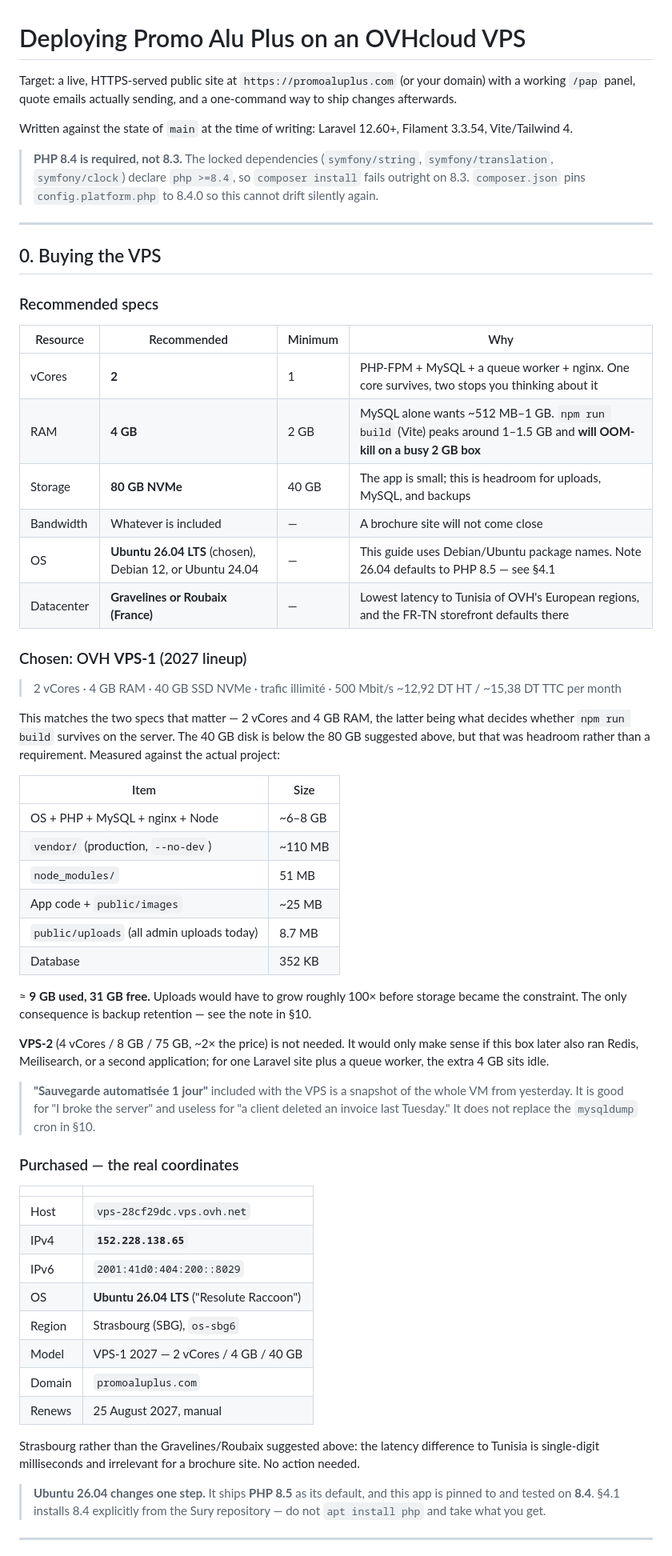
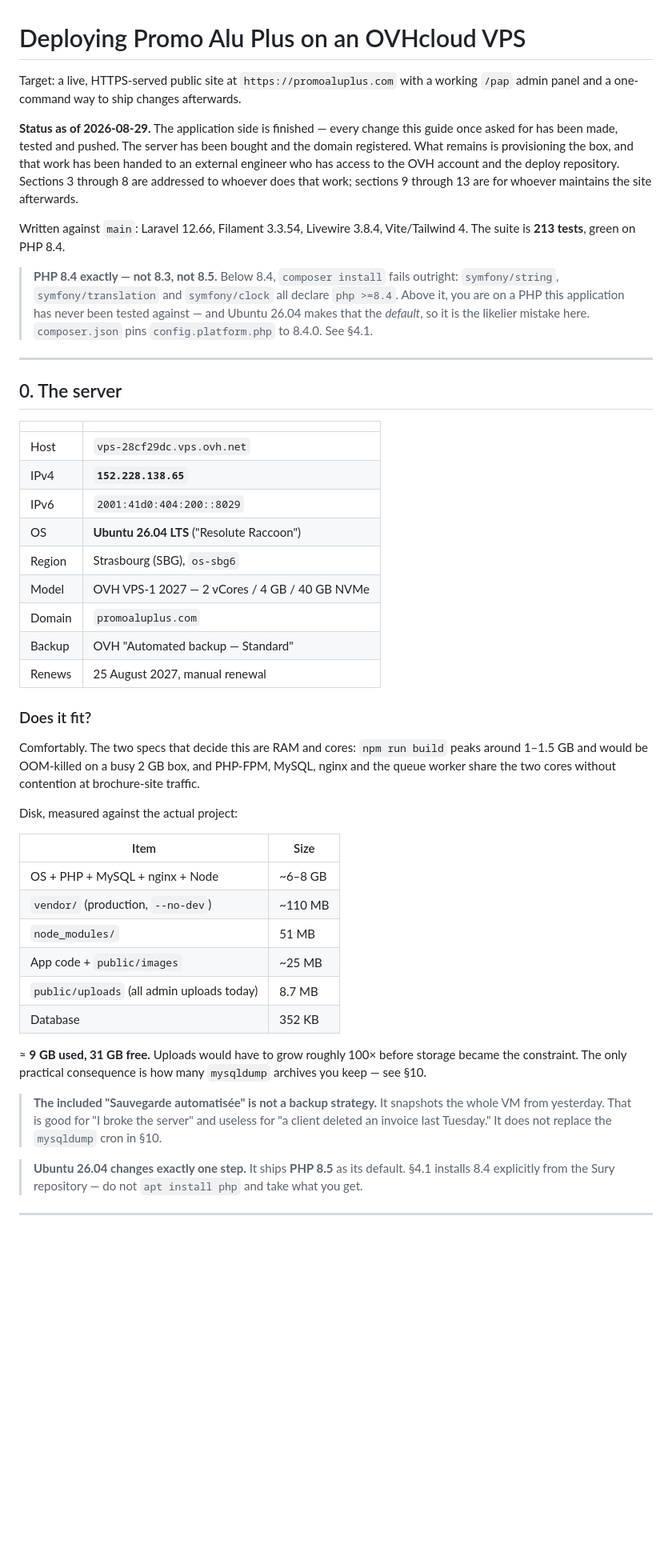
Before and after one commit to bendhiab-younes/promoaluplus, a Markdown page: DEPLOYMENT.md, the part around one of its changes. Shown at 80% size. Rendered like a GitHub page; blank space fills up the shorter version.

```diff
--- a/DEPLOYMENT.md
+++ b/DEPLOYMENT.md
@@ -1,35 +1,47 @@
 # Deploying Promo Alu Plus on an OVHcloud VPS
 
-Target: a live, HTTPS-served public site at `https://promoaluplus.com` (or your domain) with a working `/pap` panel, quote emails actually sending, and a one-command way to ship changes afterwards.
+Target: a live, HTTPS-served public site at `https://promoaluplus.com` with a working
+`/pap` admin panel and a one-command way to ship changes afterwards.
 
-Written against the state of `main` at the time of writing: Laravel 12.60+, Filament 3.3.54, Vite/Tailwind 4.
+**Status as of 2026-08-29.** The application side is finished — every change this guide
+once asked for has been made, tested and pushed. The server has been bought and the domain
+registered. What remains is provisioning the box, and that work has been handed to an
+external engineer who has access to the OVH account and the deploy repository. Sections 3
+through 8 are addressed to whoever does that work; sections 9 through 13 are for whoever
+maintains the site afterwards.
 
-> **PHP 8.4 is required, not 8.3.** The locked dependencies (`symfony/string`,
-> `symfony/translation`, `symfony/clock`) declare `php >=8.4`, so
-> `composer install` fails outright on 8.3. `composer.json` pins
-> `config.platform.php` to 8.4.0 so this cannot drift silently again.
+Written against `main`: Laravel 12.66, Filament 3.3.54, Livewire 3.8.4, Vite/Tailwind 4.
+The suite is **213 tests**, green on PHP 8.4.
+
+> **PHP 8.4 exactly — not 8.3, not 8.5.** Below 8.4, `composer install` fails outright:
+> `symfony/string`, `symfony/translation` and `symfony/clock` all declare `php >=8.4`.
+> Above it, you are on a PHP this application has never been tested against — and Ubuntu
+> 26.04 makes that the *default*, so it is the likelier mistake here. `composer.json`
+> pins `config.platform.php` to 8.4.0. See §4.1.
 
 ---
 
-## 0. Buying the VPS
+## 0. The server
 
-### Recommended specs
+| | |
+|---|---|
+| Host | `vps-28cf29dc.vps.ovh.net` |
+| IPv4 | **`152.228.138.65`** |
+| IPv6 | `2001:41d0:404:200::8029` |
+| OS | **Ubuntu 26.04 LTS** ("Resolute Raccoon") |
+| Region | Strasbourg (SBG), `os-sbg6` |
+| Model | OVH VPS-1 2027 — 2 vCores / 4 GB / 40 GB NVMe |
+| Domain | `promoaluplus.com` |
+| Backup | OVH "Automated backup — Standard" |
+| Renews | 25 August 2027, manual renewal |
 
-| Resource | Recommended | Minimum | Why |
-|---|---|---|---|
-| vCores | **2** | 1 | PHP-FPM + MySQL + a queue worker + nginx. One core survives, two stops you thinking about it |
-| RAM | **4 GB** | 2 GB | MySQL alone wants ~512 MB–1 GB. `npm run build` (Vite) peaks around 1–1.5 GB and **will OOM-kill on a busy 2 GB box** |
-| Storage | **80 GB NVMe** | 40 GB | The app is small; this is headroom for uploads, MySQL, and backups |
-| Bandwidth | Whatever is included | — | A brochure site will not come close |
-| OS | **Ubuntu 26.04 LTS** (chosen), Debian 12, or Ubuntu 24.04 | — | This guide uses Debian/Ubuntu package names. Note 26.04 defaults to PHP 8.5 — see §4.1 |
-| Datacenter | **Gravelines or Roubaix (France)** | — | Lowest latency to Tunisia of OVH's European regions, and the FR-TN storefront defaults there |
+### Does it fit?
 
-### Chosen: OVH **VPS-1** (2027 lineup)
+Comfortably. The two specs that decide this are RAM and cores: `npm run build` peaks around
+1–1.5 GB and would be OOM-killed on a busy 2 GB box, and PHP-FPM, MySQL, nginx and the queue
+worker share the two cores without contention at brochure-site traffic.
 
-> 2 vCores · 4 GB RAM · 40 GB SSD NVMe · trafic illimité · 500 Mbit/s
-> ~12,92 DT HT / ~15,38 DT TTC per month
-
-This matches the two specs that matter — 2 vCores and 4 GB RAM, the latter being what decides whether `npm run build` survives on the server. The 40 GB disk is below the 80 GB suggested above, but that was headroom rather than a requirement. Measured against the actual project:
+Disk, measured against the actual project:
 
 | Item | Size |
 |---|---|
@@ -40,31 +52,17 @@ This matches the two specs that matter — 2 vCores and 4 GB RAM, the latter bei
 | `public/uploads` (all admin uploads today) | 8.7 MB |
 | Database | 352 KB |
 
-≈ **9 GB used, 31 GB free.** Uploads would have to grow roughly 100× before storage became the constraint. The only consequence is backup retention — see the note in §10.
+≈ **9 GB used, 31 GB free.** Uploads would have to grow roughly 100× before storage became
+the constraint. The only practical consequence is how many `mysqldump` archives you keep —
+see §10.
 
-**VPS-2** (4 vCores / 8 GB / 75 GB, ~2× the price) is not needed. It would only make sense if this box later also ran Redis, Meilisearch, or a second application; for one Laravel site plus a queue worker, the extra 4 GB sits idle.
+> **The included "Sauvegarde automatisée" is not a backup strategy.** It snapshots the whole
+> VM from yesterday. That is good for "I broke the server" and useless for "a client deleted
+> an invoice last Tuesday." It does not replace the `mysqldump` cron in §10.
 
-> **"Sauvegarde automatisée 1 jour"** included with the VPS is a snapshot of the whole VM from yesterday. It is good for "I broke the server" and useless for "a client deleted an invoice last Tuesday." It does not replace the `mysqldump` cron in §10.
-
-### Purchased — the real coordinates
-
-| | |
-|---|---|
-| Host | `vps-28cf29dc.vps.ovh.net` |
-| IPv4 | **`152.228.138.65`** |
-| IPv6 | `2001:41d0:404:200::8029` |
-| OS | **Ubuntu 26.04 LTS** ("Resolute Raccoon") |
-| Region | Strasbourg (SBG), `os-sbg6` |
-| Model | VPS-1 2027 — 2 vCores / 4 GB / 40 GB |
-| Domain | `promoaluplus.com` |
-| Renews | 25 August 2027, manual |
-
-Strasbourg rather than the Gravelines/Roubaix suggested above: the latency difference to
-Tunisia is single-digit milliseconds and irrelevant for a brochure site. No action needed.
-
-> **Ubuntu 26.04 changes one step.** It ships **PHP 8.5** as its default, and this app is
-> pinned to and tested on **8.4**. §4.1 installs 8.4 explicitly from the Sury repository —
-> do not `apt install php` and take what you get.
+> **Ubuntu 26.04 changes exactly one step.** It ships **PHP 8.5** as its default. §4.1
+> installs 8.4 explicitly from the Sury repository — do not `apt install php` and take what
+> you get.
 
 ---
 
```
Also changed, not shown: other parts of DEPLOYMENT.md (+106 -127 lines).
